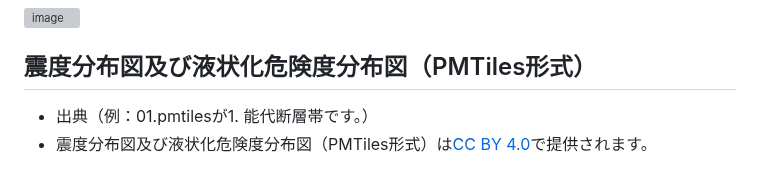
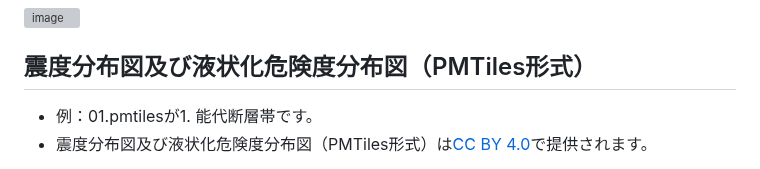
Before and after one commit to shi-works/akita-earthquake-damage-map-on-maplibre-gl-js, a Markdown page: README.md, the part around the change. Drawn GitHub-style; grey boxes are pictures that could not be loaded.

```diff
--- a/README.md
+++ b/README.md
@@ -5,7 +5,7 @@ https://shi-works.github.io/akita-earthquake-damage-map-on-maplibre-gl-js/
 ![image](https://github.com/shi-works/akita-earthquake-damage-map-on-maplibre-gl-js/assets/71203808/e2c0fbaf-9289-42c9-bea5-837779b6bd8e)
 
 ## 震度分布図及び液状化危険度分布図（PMTiles形式）
-- 出典（例：01.pmtilesが1. 能代断層帯です。）
+- 例：01.pmtilesが1. 能代断層帯です。
 - 震度分布図及び液状化危険度分布図（PMTiles形式）は[CC BY 4.0](https://github.com/shi-works/akita-earthquake-damage-map-on-maplibre-gl-js/blob/main/LICENSE)で提供されます。
 1. [01.pmtiles](https://xs489works.xsrv.jp/pmtiles-data/pref-akita/01.pmtiles)
 2. [02.pmtiles](https://xs489works.xsrv.jp/pmtiles-data/pref-akita/02.pmtiles)
```
